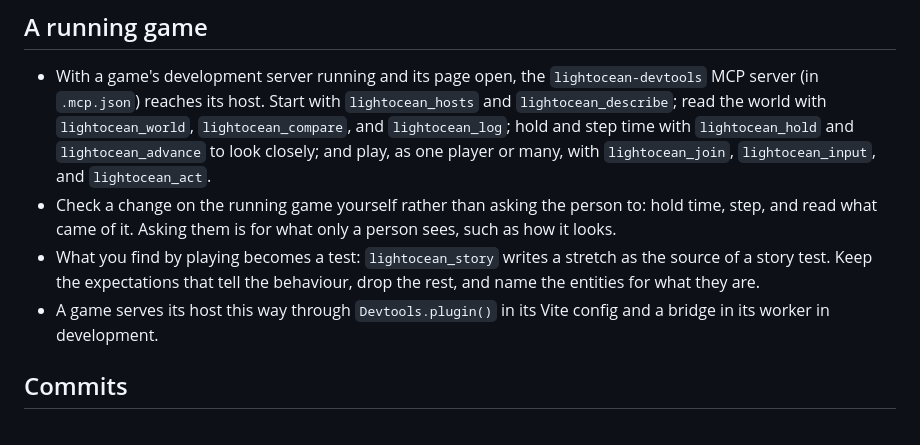
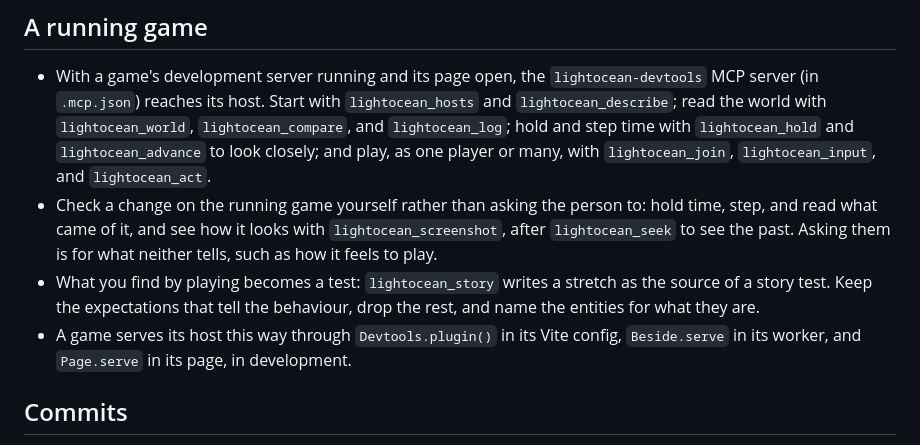
Before and after one commit to filipfalcon/egonitida, a Markdown page: AGENTS.md, the part around the change. GitHub-like rendering.

Commit message:
docs: tell agents to look at a running game themselves

```diff
--- a/AGENTS.md
+++ b/AGENTS.md
@@ -58,9 +58,9 @@ A view's `draw` changes only the object its view built, from the frame, and keep
 ## A running game
 
 - With a game's development server running and its page open, the `lightocean-devtools` MCP server (in `.mcp.json`) reaches its host. Start with `lightocean_hosts` and `lightocean_describe`; read the world with `lightocean_world`, `lightocean_compare`, and `lightocean_log`; hold and step time with `lightocean_hold` and `lightocean_advance` to look closely; and play, as one player or many, with `lightocean_join`, `lightocean_input`, and `lightocean_act`.
-- Check a change on the running game yourself rather than asking the person to: hold time, step, and read what came of it. Asking them is for what only a person sees, such as how it looks.
+- Check a change on the running game yourself rather than asking the person to: hold time, step, and read what came of it, and see how it looks with `lightocean_screenshot`, after `lightocean_seek` to see the past. Asking them is for what neither tells, such as how it feels to play.
 - What you find by playing becomes a test: `lightocean_story` writes a stretch as the source of a story test. Keep the expectations that tell the behaviour, drop the rest, and name the entities for what they are.
-- A game serves its host this way through `Devtools.plugin()` in its Vite config and a bridge in its worker in development.
+- A game serves its host this way through `Devtools.plugin()` in its Vite config, `Beside.serve` in its worker, and `Page.serve` in its page, in development.
 
 ## Commits
 
```
